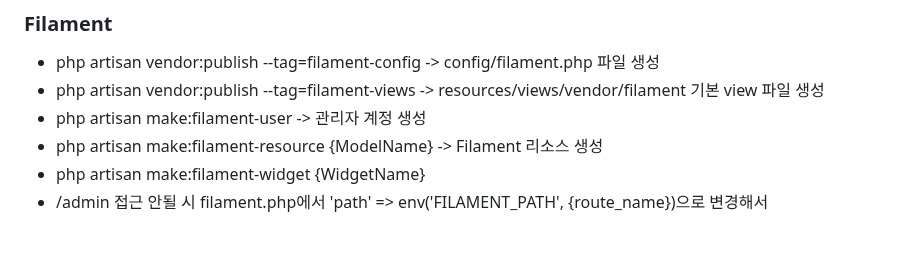
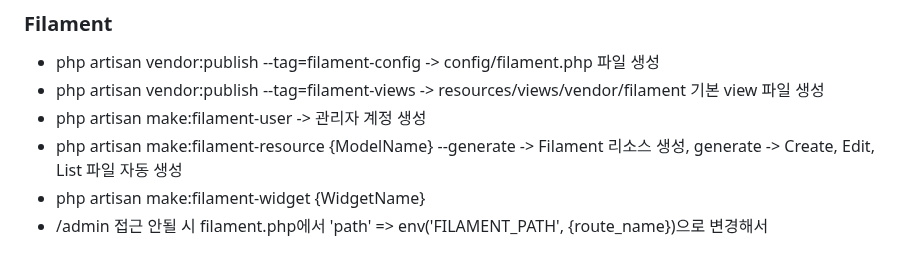
Before and after one commit to demd7362/laravel-react, a Markdown page: README.md, the part around the change. Rendered like a GitHub page.

```diff
--- a/README.md
+++ b/README.md
@@ -137,7 +137,7 @@ xdebug.trace_output_dir="C:\xampp\tmp"
 - php artisan vendor:publish --tag=filament-config -> config/filament.php 파일 생성
 - php artisan vendor:publish --tag=filament-views -> resources/views/vendor/filament 기본 view 파일 생성
 - php artisan make:filament-user -> 관리자 계정 생성
-- php artisan make:filament-resource {ModelName} -> Filament 리소스 생성
+- php artisan make:filament-resource {ModelName} --generate -> Filament 리소스 생성, generate -> Create, Edit, List 파일 자동 생성
 - php artisan make:filament-widget {WidgetName}
 - /admin 접근 안될 시 filament.php에서 'path' => env('FILAMENT_PATH', {route_name})으로 변경해서
 ### etc
```
